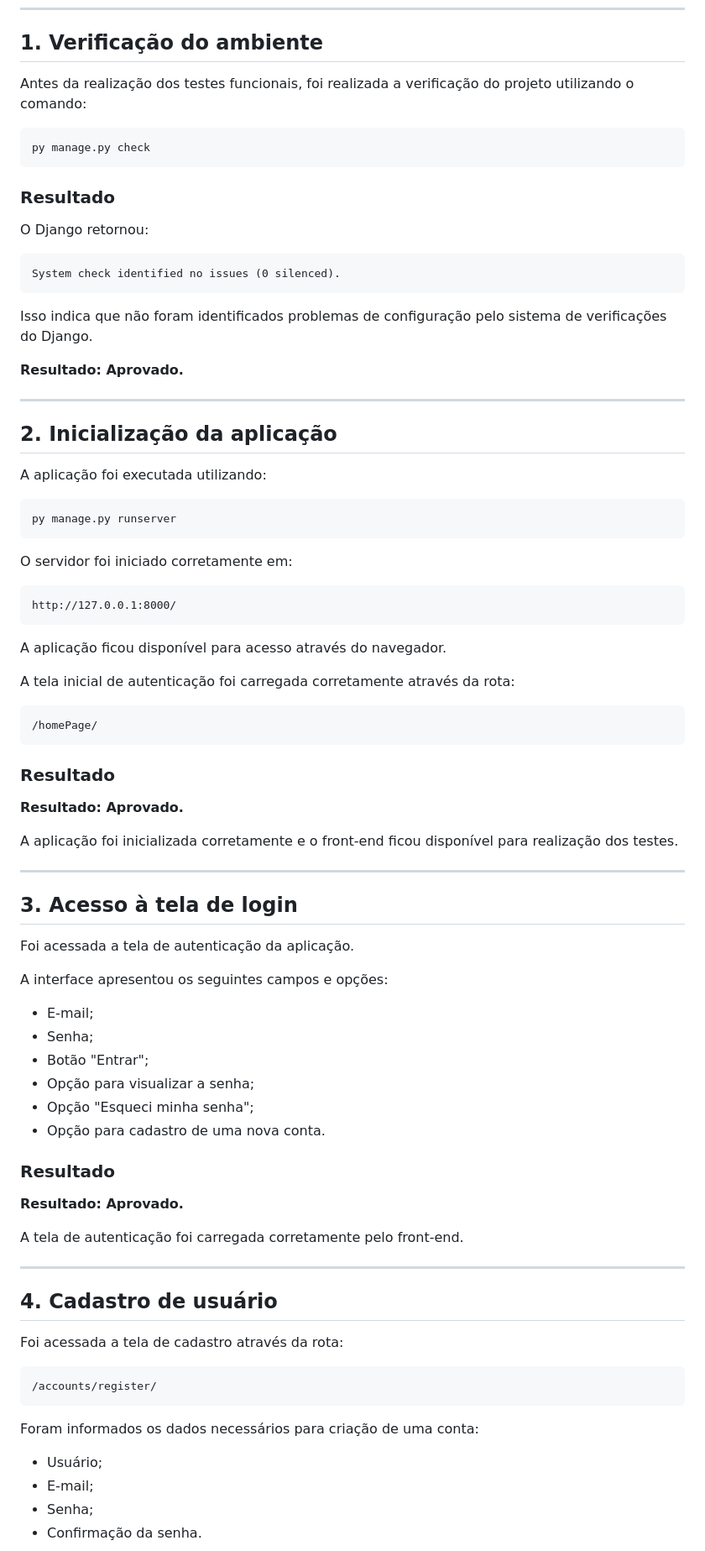
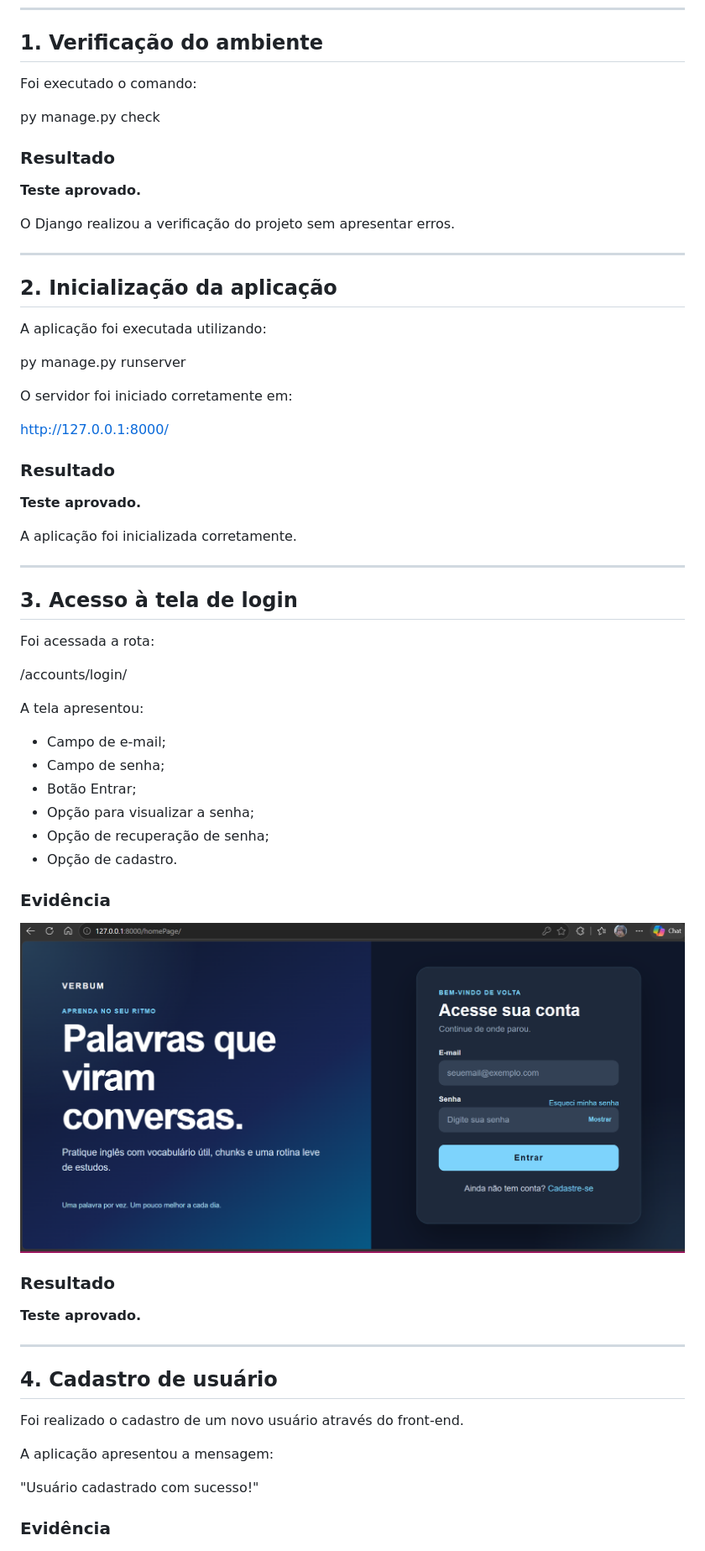
Before and after one commit to sarahmazoni/Verbum, a Markdown page: docs/testes.md, the part around one of its changes. Shown at 84% size. Rendered like a GitHub page.

````diff
--- a/docs/testes.md
+++ b/docs/testes.md
@@ -10,23 +10,15 @@ Os testes foram realizados utilizando o front-end da aplicação, conforme solic
 
 ## 1. Verificação do ambiente
 
-Antes da realização dos testes funcionais, foi realizada a verificação do projeto utilizando o comando:
+Foi executado o comando:
 
-```bash
 py manage.py check
-```
 
 ### Resultado
 
-O Django retornou:
+**Teste aprovado.**
 
-```text
-System check identified no issues (0 silenced).
-```
-
-Isso indica que não foram identificados problemas de configuração pelo sistema de verificações do Django.
-
-**Resultado: Aprovado.**
+O Django realizou a verificação do projeto sem apresentar erros.
 
 ---
 
@@ -34,65 +26,52 @@ Isso indica que não foram identificados problemas de configuração pelo sistem
 
 A aplicação foi executada utilizando:
 
-```bash
 py manage.py runserver
-```
 
 O servidor foi iniciado corretamente em:
 
-```text
 http://127.0.0.1:8000/
-```
-
-A aplicação ficou disponível para acesso através do navegador.
-
-A tela inicial de autenticação foi carregada corretamente através da rota:
-
-```text
-/homePage/
-```
 
 ### Resultado
 
-**Resultado: Aprovado.**
+**Teste aprovado.**
 
-A aplicação foi inicializada corretamente e o front-end ficou disponível para realização dos testes.
+A aplicação foi inicializada corretamente.
 
 ---
 
 ## 3. Acesso à tela de login
 
-Foi acessada a tela de autenticação da aplicação.
+Foi acessada a rota:
 
-A interface apresentou os seguintes campos e opções:
+/accounts/login/
 
-- E-mail;
-- Senha;
-- Botão "Entrar";
+A tela apresentou:
+
+- Campo de e-mail;
+- Campo de senha;
+- Botão Entrar;
 - Opção para visualizar a senha;
-- Opção "Esqueci minha senha";
-- Opção para cadastro de uma nova conta.
+- Opção de recuperação de senha;
+- Opção de cadastro.
+
+### Evidência
+
+![Tela de login](evidencias/03-tela-login.png)
 
 ### Resultado
 
-**Resultado: Aprovado.**
-
-A tela de autenticação foi carregada corretamente pelo front-end.
+**Teste aprovado.**
 
 ---
 
 ## 4. Cadastro de usuário
 
-Foi acessada a tela de cadastro através da rota:
+Foi realizado o cadastro de um novo usuário através do front-end.
 
-```text
-/accounts/register/
-```
+A aplicação apresentou a mensagem:
 
-Foram informados os dados necessários para criação de uma conta:
+"Usuário cadastrado com sucesso!"
 
-- Usuário;
-- E-mail;
-- Senha;
-- Confirmação da senha.
+### Evidência
 
````
Also changed, not shown: other parts of docs/testes.md (+91 -66 lines).
